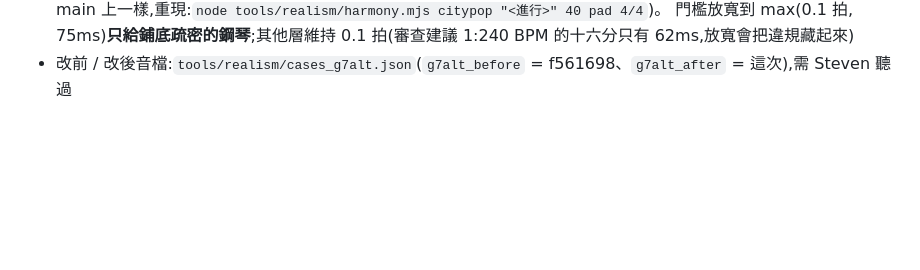
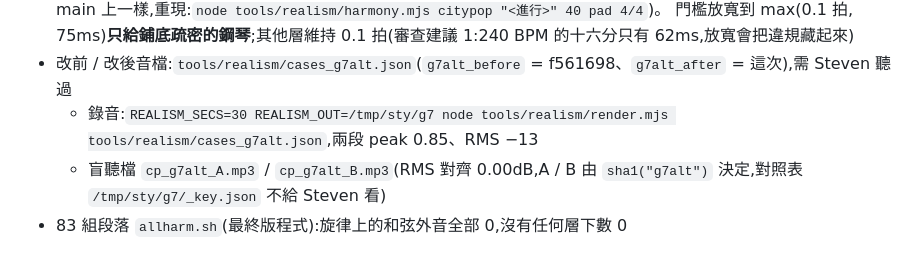
Before and after one commit to stevenmusic/BackingTrack, a Markdown page: docs/REVIEW.md, the part around the change. Drawn GitHub-style; blank space fills up the shorter version.

Commit message:
REVIEW.md 第六輪:G7alt 改前/改後錄音與盲聽檔、83 組 allharm 全 0
Co-Authored-By: Claude Opus 5.5 <noreply@anthropic.com>
Claude-Session: https://claude.ai/code/session_01ALSD7RMGFdwGTKFYFyJwwS

```diff
--- a/docs/REVIEW.md
+++ b/docs/REVIEW.md
@@ -288,3 +288,6 @@ n:真歌 26、Suno 16、我們 12;吉他類 24 / 11 / 12;piano 亮度 15 / 11 /
   main 上一樣,重現:`node tools/realism/harmony.mjs citypop "<進行>" 40 pad 4/4`)。
   門檻放寬到 max(0.1 拍, 75ms)**只給鋪底疏密的鋼琴**;其他層維持 0.1 拍(審查建議 1:240 BPM 的十六分只有 62ms,放寬會把違規藏起來)
 - 改前 / 改後音檔:`tools/realism/cases_g7alt.json`(`g7alt_before` = f561698、`g7alt_after` = 這次),需 Steven 聽過
+  - 錄音:`REALISM_SECS=30 REALISM_OUT=/tmp/sty/g7 node tools/realism/render.mjs tools/realism/cases_g7alt.json`,兩段 peak 0.85、RMS −13
+  - 盲聽檔 `cp_g7alt_A.mp3` / `cp_g7alt_B.mp3`(RMS 對齊 0.00dB,A / B 由 `sha1("g7alt")` 決定,對照表 `/tmp/sty/g7/_key.json` 不給 Steven 看)
+- 83 組段落 `allharm.sh`(最終版程式):旋律上的和弦外音全部 0,沒有任何層下數 0
```
